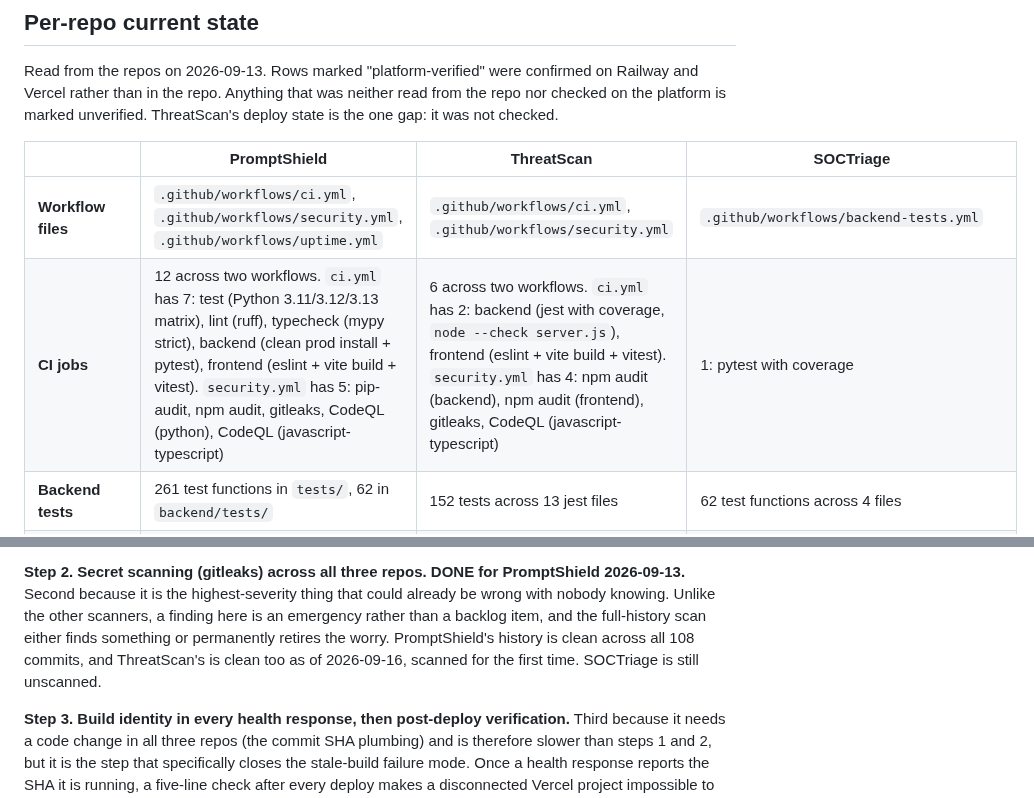
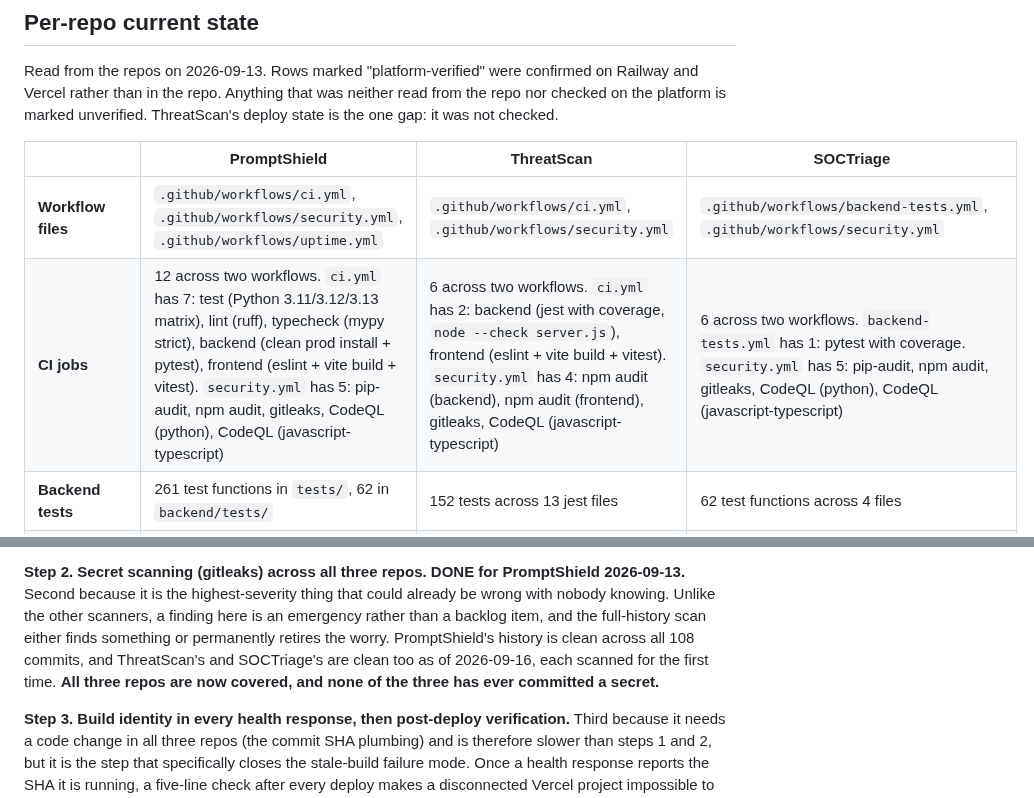
Before and after one commit to SalCyberAware/PromptShield, a Markdown page: docs/AUTOMATION_PLAN.md, 2 parts joined by grey strips. Drawn GitHub-style.

```diff
--- a/docs/AUTOMATION_PLAN.md
+++ b/docs/AUTOMATION_PLAN.md
@@ -277,8 +284,8 @@ platform is marked unverified. ThreatScan's deploy state is the one gap: it was
 
 | | PromptShield | ThreatScan | SOCTriage |
 |---|---|---|---|
-| **Workflow files** | `.github/workflows/ci.yml`, `.github/workflows/security.yml`, `.github/workflows/uptime.yml` | `.github/workflows/ci.yml`, `.github/workflows/security.yml` | `.github/workflows/backend-tests.yml` |
-| **CI jobs** | 12 across two workflows. `ci.yml` has 7: test (Python 3.11/3.12/3.13 matrix), lint (ruff), typecheck (mypy strict), backend (clean prod install + pytest), frontend (eslint + vite build + vitest). `security.yml` has 5: pip-audit, npm audit, gitleaks, CodeQL (python), CodeQL (javascript-typescript) | 6 across two workflows. `ci.yml` has 2: backend (jest with coverage, `node --check server.js`), frontend (eslint + vite build + vitest). `security.yml` has 4: npm audit (backend), npm audit (frontend), gitleaks, CodeQL (javascript-typescript) | 1: pytest with coverage |
+| **Workflow files** | `.github/workflows/ci.yml`, `.github/workflows/security.yml`, `.github/workflows/uptime.yml` | `.github/workflows/ci.yml`, `.github/workflows/security.yml` | `.github/workflows/backend-tests.yml`, `.github/workflows/security.yml` |
+| **CI jobs** | 12 across two workflows. `ci.yml` has 7: test (Python 3.11/3.12/3.13 matrix), lint (ruff), typecheck (mypy strict), backend (clean prod install + pytest), frontend (eslint + vite build + vitest). `security.yml` has 5: pip-audit, npm audit, gitleaks, CodeQL (python), CodeQL (javascript-typescript) | 6 across two workflows. `ci.yml` has 2: backend (jest with coverage, `node --check server.js`), frontend (eslint + vite build + vitest). `security.yml` has 4: npm audit (backend), npm audit (frontend), gitleaks, CodeQL (javascript-typescript) | 6 across two workflows. `backend-tests.yml` has 1: pytest with coverage. `security.yml` has 5: pip-audit, npm audit, gitleaks, CodeQL (python), CodeQL (javascript-typescript) |
 | **Backend tests** | 261 test functions in `tests/`, 62 in `backend/tests/` | 152 tests across 13 jest files | 62 test functions across 4 files |
 | **Frontend tests** | Yes. 2 vitest files, added 2026-09-04 (`78ce0b5`) | Yes. 4 vitest files, added 2026-09-11 (`f6a5925`) | **None.** No test script in `frontend/package.json`, no frontend CI job |
 | **Lint in CI** | Yes, both sides (ruff + eslint) | Frontend only. No backend linter | **No.** `eslint` is in `frontend/package.json` but never runs in CI |
@@ -524,8 +572,9 @@ change. Three backends, three frontends, alerts going to the repository owner on
 Second because it is the highest-severity thing that could already be wrong with nobody knowing.
 Unlike the other scanners, a finding here is an emergency rather than a backlog item, and the
 full-history scan either finds something or permanently retires the worry. PromptShield's history is
-clean across all 108 commits, and ThreatScan's is clean too as of 2026-09-16, scanned for the first
-time. SOCTriage is still unscanned.
+clean across all 108 commits, and ThreatScan's and SOCTriage's are clean too as of 2026-09-16, each
+scanned for the first time. **All three repos are now covered, and none of the three has ever
+committed a secret.**
 
 **Step 3. Build identity in every health response, then post-deploy verification.**
 Third because it needs a code change in all three repos (the commit SHA plumbing) and is therefore
```
Also changed, not shown: other parts of docs/AUTOMATION_PLAN.md (+55 -7 lines).
